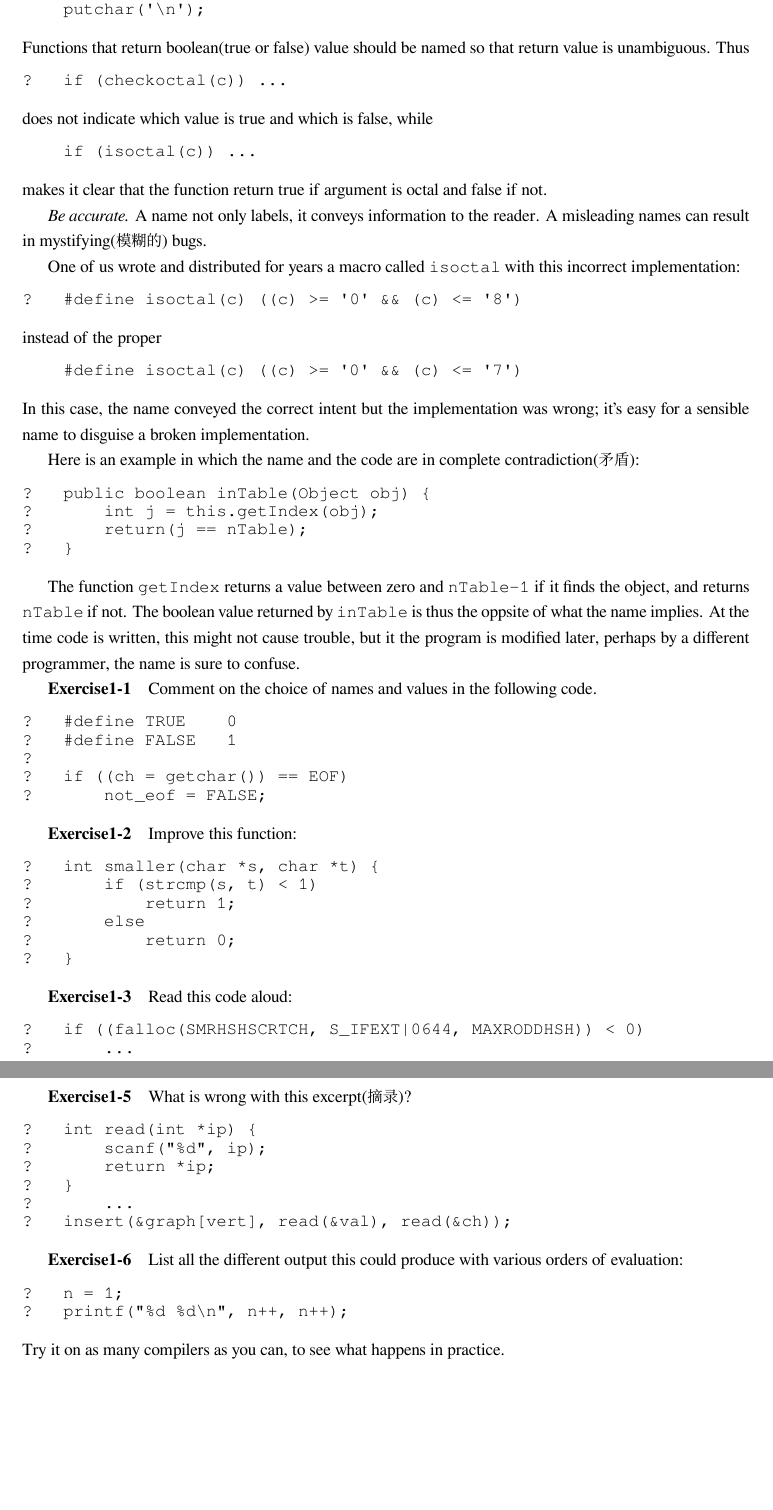
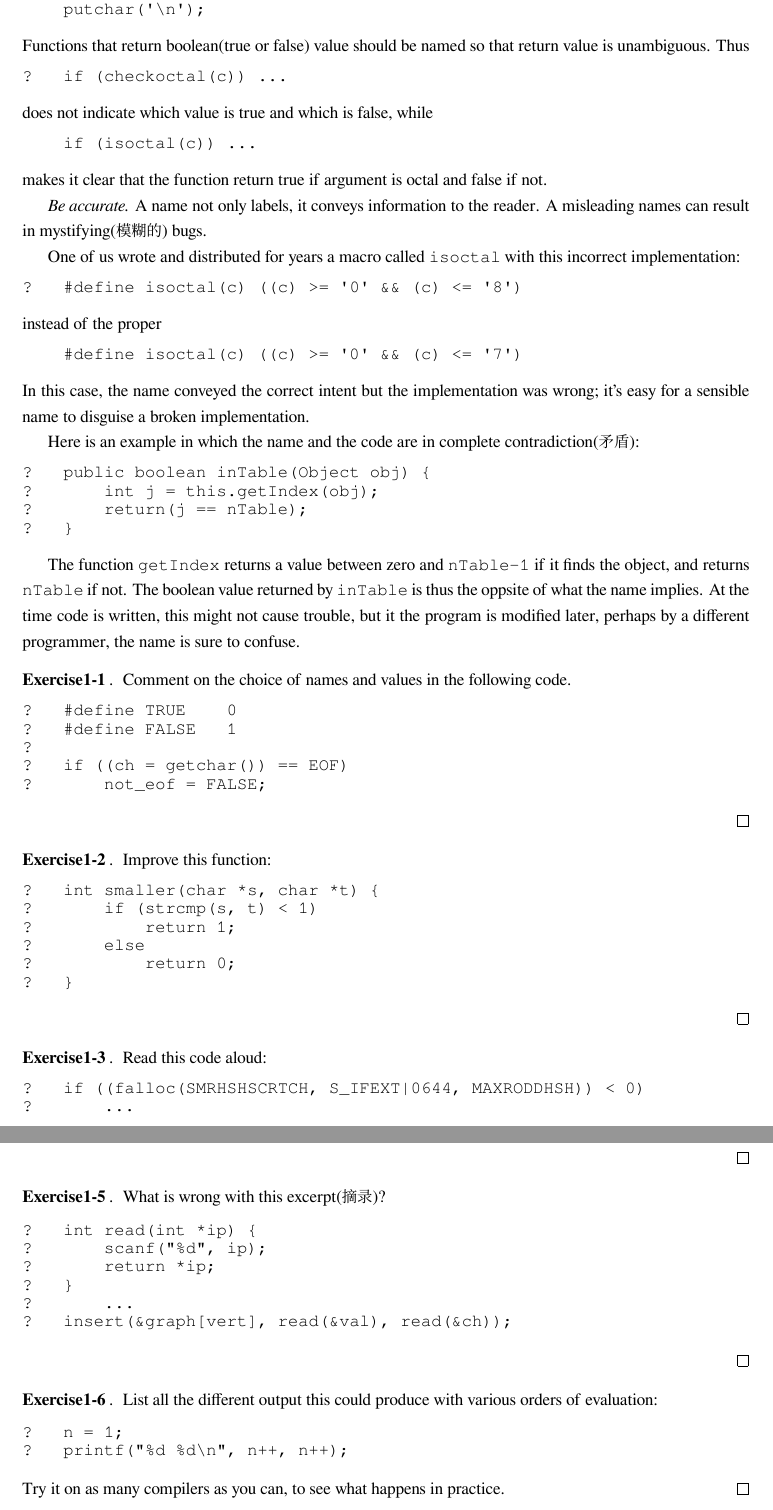
Before and after one commit to wuzhouhui/practice_of_programming, a LaTeX book (tpop.tex, which reads chapt1.tex, preamble.tex): two parts of pages 8 and 12 of 20, joined at a grey line, cut so that both start at the same text, the shorter picture padded with empty space. Compiled offline with XeLaTeX; a missing font is replaced by an installed copy or a similar font.

Commit message:
use proof environment to define exercise

```diff
--- a/chapt1.tex
+++ b/chapt1.tex
@@ -245,7 +245,8 @@ the name implies. At the time code is written, this might not cause
 trouble, but it the program is modified later, perhaps by a different
 programmer, the name is sure to confuse.
 
-\exercise Comment on the choice of names and values in the following code.
+\begin{exercise}
+Comment on the choice of names and values in the following code.
 \begin{badcode}
     #define TRUE    0
     #define FALSE   1
@@ -253,8 +254,10 @@ programmer, the name is sure to confuse.
     if ((ch = getchar()) == EOF)
         not_eof = FALSE;
 \end{badcode}
+\end{exercise}
 
-\exercise Improve this function:
+\begin{exercise}
+Improve this function:
 \begin{badcode}
     int smaller(char *s, char *t) {
         if (strcmp(s, t) < 1)
@@ -263,8 +266,10 @@ programmer, the name is sure to confuse.
             return 0;
     }
 \end{badcode}
+\end{exercise}
 
-\exercise Read this code aloud:
+\begin{exercise}
+Read this code aloud:
 \begin{badcode}
     if ((falloc(SMRHSHSCRTCH, S_IFEXT|0644, MAXRODDHSH)) < 0)
         ...
@@ -487,8 +494,10 @@ Exercises cantion in any expression with side effects.
     else
         bit = 0;
 \end{badcode}
+\end{exercise}
 
-\exercise What is wrong with this excerpt(摘录)?
+\begin{exercise}
+What is wrong with this excerpt(摘录)?
 \begin{badcode}
     int read(int *ip) {
         scanf("%d", ip);
@@ -497,11 +506,14 @@ Exercises cantion in any expression with side effects.
         ...
     insert(&graph[vert], read(&val), read(&ch));
 \end{badcode}
+\end{exercise}
 
-\exercise List all the different output this could produce with various
+\begin{exercise}
+List all the different output this could produce with various
 orders of evaluation:
 \begin{badcode}
     n = 1;
     printf("%d %d\n", n++, n++);
 \end{badcode}
 Try it on as many compilers as you can, to see what happens in practice.
+\end{exercise}
--- a/preamble.tex
+++ b/preamble.tex
@@ -4,14 +4,13 @@
 \documentclass[nofonts, a4paper, oneside, 10pt]{book}
 
 \usepackage{geometry}
-\usepackage{amsmath}
+\usepackage{amsthm}
 \usepackage{fontspec}
 \usepackage{upquote}
 \usepackage{hyperref}
 \usepackage{xeCJK}
 \usepackage{setspace}
 \usepackage{verbatim}
-\usepackage{lineno}
 \usepackage{fancyvrb}
 
 \geometry{ left = 3cm, right = 3cm, bottom = 2cm }
@@ -46,9 +45,15 @@
 
 \newcounter{exercnt}[chapter]
 \renewcommand\theexercnt{\thechapter-\arabic{exercnt}}
+\renewcommand\proofname{%
+    \stepcounter{exercnt}%
+    \textup{\textbf{Exercise\theexercnt}}
+}
 \newenvironment{exercise}
-{\stepcounter{exercnt}\textbf{Exercise\theexercnt}\hspace{1 em}}
-{}
+{
+    \begin{proof}
+}
+{\end{proof}}
 
 \title{The Practice of Programming}
 \author{Brian W.Kernighan \and Rob Pike}
```
Also changed, not shown: chapt1.tex (4 more changed lines).
